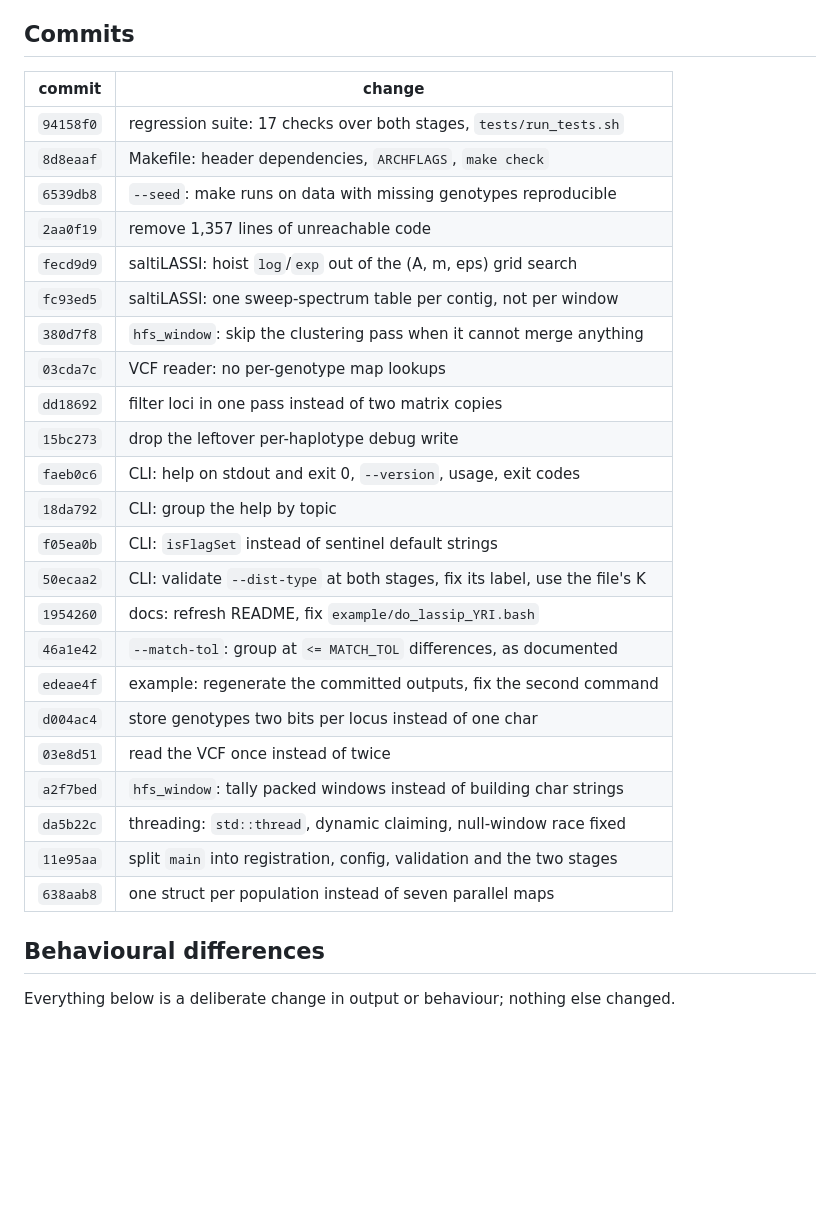
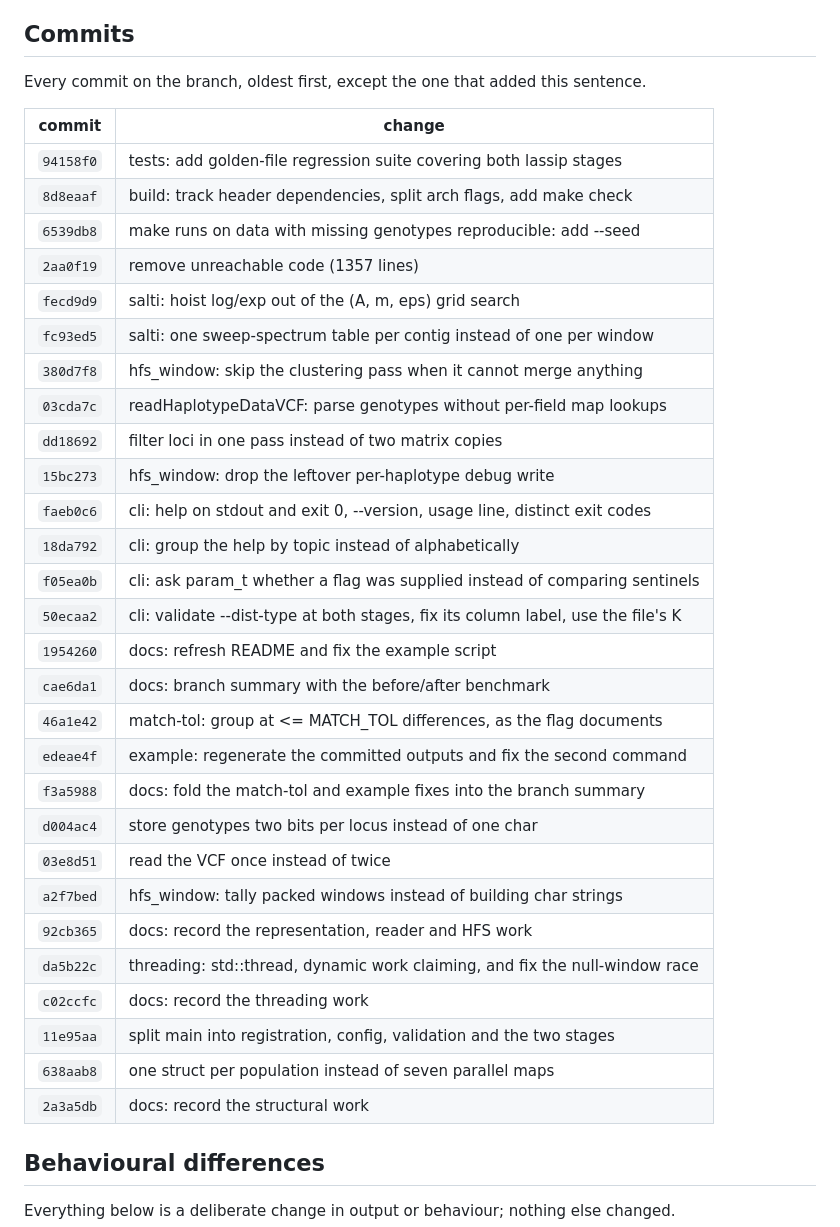
Before and after one commit to szpiech/lassip, a Markdown page: CHANGES-perf.md, the part around the change. GitHub-like rendering; blank space fills up the shorter version.

Commit message:
docs: list every commit in the branch summary table
The table listed 23 of the 28 commits on the branch: the five docs commits
were never added as they were made.

```diff
--- a/CHANGES-perf.md
+++ b/CHANGES-perf.md
@@ -31,31 +31,39 @@ saturated 1.0 s/window gives ≈6.4 h of CPU for the full contig, i.e. about
 
 ## Commits
 
+Every commit on the branch, oldest first, except the one that added this
+sentence.
+
 | commit | change |
 |---|---|
-| `94158f0` | regression suite: 17 checks over both stages, `tests/run_tests.sh` |
-| `8d8eaaf` | Makefile: header dependencies, `ARCHFLAGS`, `make check` |
-| `6539db8` | `--seed`: make runs on data with missing genotypes reproducible |
-| `2aa0f19` | remove 1,357 lines of unreachable code |
-| `fecd9d9` | saltiLASSI: hoist `log`/`exp` out of the (A, m, eps) grid search |
-| `fc93ed5` | saltiLASSI: one sweep-spectrum table per contig, not per window |
-| `380d7f8` | `hfs_window`: skip the clustering pass when it cannot merge anything |
-| `03cda7c` | VCF reader: no per-genotype map lookups |
+| `94158f0` | tests: add golden-file regression suite covering both lassip stages |
+| `8d8eaaf` | build: track header dependencies, split arch flags, add make check |
+| `6539db8` | make runs on data with missing genotypes reproducible: add --seed |
+| `2aa0f19` | remove unreachable code (1357 lines) |
+| `fecd9d9` | salti: hoist log/exp out of the (A, m, eps) grid search |
+| `fc93ed5` | salti: one sweep-spectrum table per contig instead of one per window |
+| `380d7f8` | hfs_window: skip the clustering pass when it cannot merge anything |
+| `03cda7c` | readHaplotypeDataVCF: parse genotypes without per-field map lookups |
 | `dd18692` | filter loci in one pass instead of two matrix copies |
-| `15bc273` | drop the leftover per-haplotype debug write |
-| `faeb0c6` | CLI: help on stdout and exit 0, `--version`, usage, exit codes |
-| `18da792` | CLI: group the help by topic |
-| `f05ea0b` | CLI: `isFlagSet` instead of sentinel default strings |
-| `50ecaa2` | CLI: validate `--dist-type` at both stages, fix its label, use the file's K |
-| `1954260` | docs: refresh README, fix `example/do_lassip_YRI.bash` |
-| `46a1e42` | `--match-tol`: group at `<= MATCH_TOL` differences, as documented |
-| `edeae4f` | example: regenerate the committed outputs, fix the second command |
+| `15bc273` | hfs_window: drop the leftover per-haplotype debug write |
+| `faeb0c6` | cli: help on stdout and exit 0, --version, usage line, distinct exit codes |
+| `18da792` | cli: group the help by topic instead of alphabetically |
+| `f05ea0b` | cli: ask param_t whether a flag was supplied instead of comparing sentinels |
+| `50ecaa2` | cli: validate --dist-type at both stages, fix its column label, use the file's K |
+| `1954260` | docs: refresh README and fix the example script |
+| `cae6da1` | docs: branch summary with the before/after benchmark |
+| `46a1e42` | match-tol: group at <= MATCH_TOL differences, as the flag documents |
+| `edeae4f` | example: regenerate the committed outputs and fix the second command |
+| `f3a5988` | docs: fold the match-tol and example fixes into the branch summary |
 | `d004ac4` | store genotypes two bits per locus instead of one char |
 | `03e8d51` | read the VCF once instead of twice |
-| `a2f7bed` | `hfs_window`: tally packed windows instead of building char strings |
-| `da5b22c` | threading: `std::thread`, dynamic claiming, null-window race fixed |
-| `11e95aa` | split `main` into registration, config, validation and the two stages |
+| `a2f7bed` | hfs_window: tally packed windows instead of building char strings |
+| `92cb365` | docs: record the representation, reader and HFS work |
+| `da5b22c` | threading: std::thread, dynamic work claiming, and fix the null-window race |
+| `c02ccfc` | docs: record the threading work |
+| `11e95aa` | split main into registration, config, validation and the two stages |
 | `638aab8` | one struct per population instead of seven parallel maps |
+| `2a3a5db` | docs: record the structural work |
 
 ## Behavioural differences
 
```
